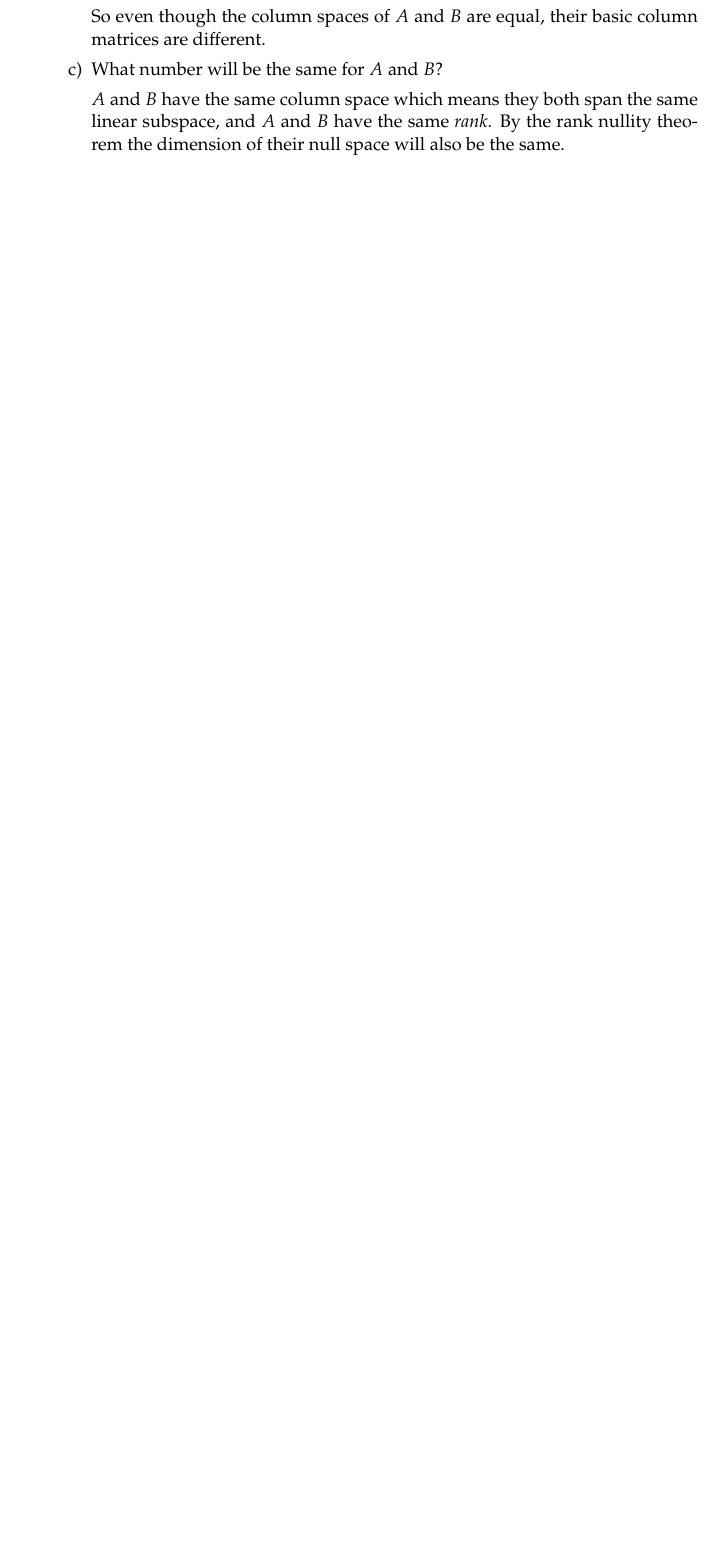
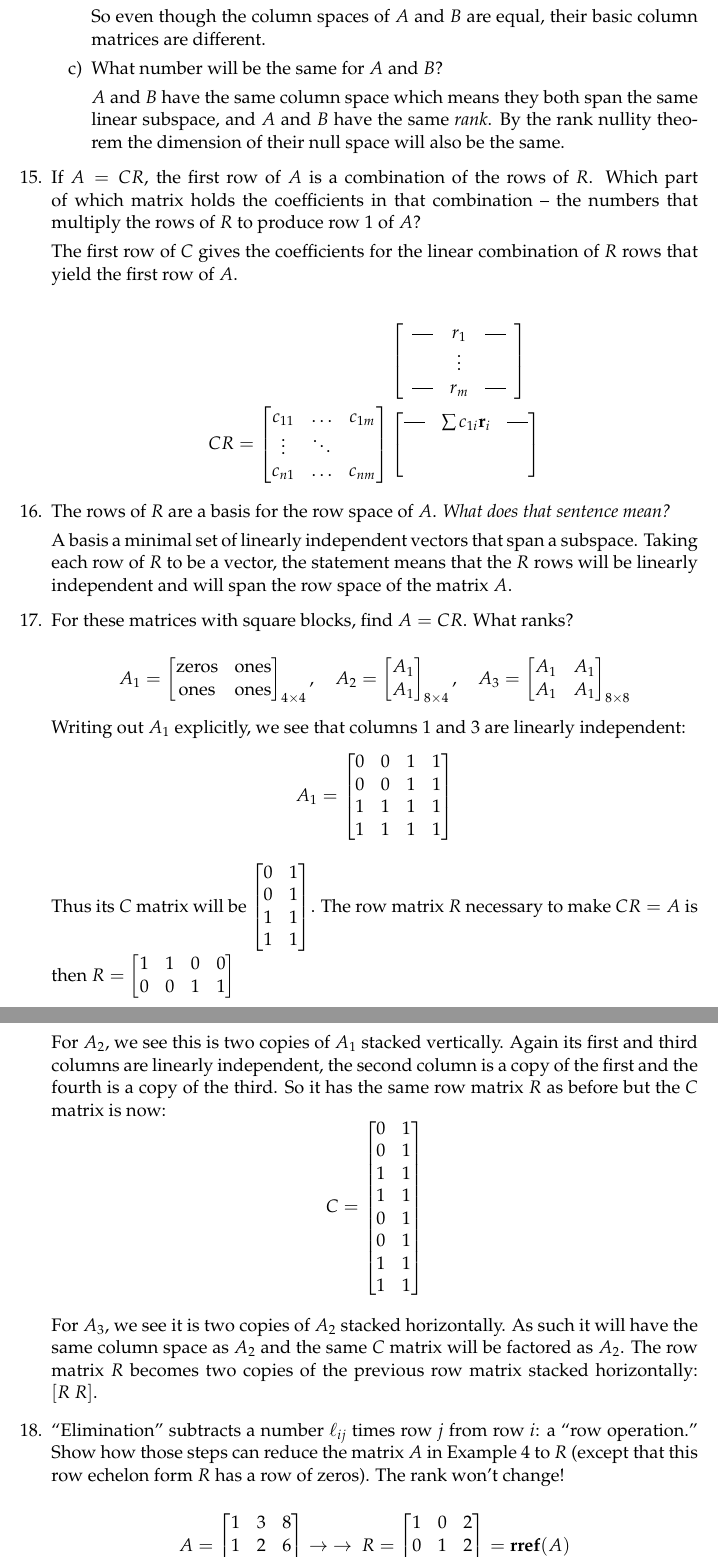
Before and after one commit to benjaminb/linearAlgebraStrang18065, a LaTeX document (Strang18065_ch1.tex): part of page 7 of 7 before the commit and two parts of pages 7 and 8 of 8 after it, the two joined at a grey line, cut so that both start at the same text, the shorter picture padded with empty space. Compiled offline with pdfLaTeX.

Commit message:
adds exercises up through 18

```diff
--- a/Strang18065_ch1.tex
+++ b/Strang18065_ch1.tex
@@ -271,3 +271,67 @@ So even though the column spaces of $A$ and $B$ are equal, their basic column ma
 $A$ and $B$ have the same column space which means they both span the same linear subspace, and $A$ and $B$ have the same \emph{rank}. By the rank nullity theorem the dimension of their null space will also be the same.
 
 \end{enumerate}
+
+\item If $A = CR$, the first row of $A$ is a combination of the rows of $R$. Which part of which matrix holds the coefficients in that combination -- the numbers that multiply the rows of $R$ to produce row 1 of $A$?
+
+The first row of $C$ gives the coefficients for the linear combination of $R$ rows that yield the first row of $A$.
+
+\begin{align*}
+&\left[
+  \begin{array}{ccc}
+  	\horzbar & r_1 & \horzbar \\
+  	& \vdots & \\
+  	\horzbar & r_m & \horzbar \\
+  \end{array}
+  \right]\\
+CR = \begin{bmatrix} c_{11} & \ldots & c_{1m} \\
+		\vdots & \ddots & \\
+		c_{n1} & \ldots & c_{nm}\end{bmatrix}&
+	\begin{bmatrix}
+		\horzbar & \sum c_{1i}\mathbf{r}_i & \horzbar\\
+		& & \\
+		& &
+	\end{bmatrix}
+\end{align*}
+
+ \item The rows of $R$ are a basis for the row space of $A$. \emph{What does that sentence mean?}
+
+A basis a minimal set of linearly independent vectors that span a subspace. Taking each row of $R$ to be a vector, the statement means that the $R$ rows will be linearly independent and will span the row space of the matrix $A$.
+
+\item For these matrices with square blocks, find $A = CR$. What ranks?
+
+$$A_1 =\begin{bmatrix}
+	\text{zeros} & \text{ones} \\
+	\text{ones} & \text{ones}
+\end{bmatrix}_{4 \times 4}, \quad
+A_2 = \begin{bmatrix}
+	A_1 \\ A_1
+\end{bmatrix}_{8 \times 4}, \quad
+A_3 = \begin{bmatrix}
+	A_1 & A_1 \\ A_1 & A_1
+\end{bmatrix}_{8 \times 8}$$
+
+Writing out $A_1$ explicitly, we see that columns 1 and 3 are linearly independent:
+$$A_1 = \begin{bmatrix}
+	0 & 0 & 1 & 1 \\ 0 & 0 & 1 & 1 \\1 & 1 & 1 & 1\\1 & 1 & 1 & 1
+\end{bmatrix}$$
+
+Thus its $C$ matrix will be $\begin{bmatrix}
+	0 & 1 \\ 0 & 1 \\ 1 & 1 \\ 1 & 1
+\end{bmatrix}$. The row matrix $R$ necessary to make $CR = A$ is then $R = \begin{bmatrix}
+	1 & 1 & 0 & 0 \\ 0 & 0 & 1 & 1 \end{bmatrix}$
+
+For $A_2$, we see this is two copies of $A_1$ stacked vertically. Again its first and third columns are linearly independent, the second column is a copy of the first and the fourth is a copy of the third. So it has the same row matrix $R$ as before but the $C$ matrix is now:
+$$C = \begin{bmatrix}
+	0 & 1 \\ 0 & 1 \\ 1 & 1 \\ 1 & 1 \\0 & 1 \\ 0 & 1 \\ 1 & 1 \\ 1 & 1
+\end{bmatrix}$$
+
+For $A_3$, we see it is two copies of $A_2$ stacked horizontally. As such it will have the same column space as $A_2$ and the same $C$ matrix will be factored as $A_2$. The row matrix $R$ becomes two copies of the previous row matrix stacked horizontally: $[R \ R]$.
+
+\item ``Elimination'' subtracts a number $\ell_{ij}$ times row $j$ from row $i$: a ``row operation.'' Show how those steps can reduce the matrix $A$ in Example 4 to $R$ (except that this row echelon form $R$ has a row of zeros). The rank won't change!
+
+$$A = \begin{bmatrix}
+	1 & 3 & 8 \\ 1 & 2 & 6 \\ 0 & 1 & 2
+\end{bmatrix}\rightarrow \ \rightarrow \ R = \begin{bmatrix}
+	1 & 0 & 2 \\ 0 & 1 & 2 \\ 0 & 0 & 0
+\end{bmatrix} = \textbf{rref}(A)$$
```
Also changed, not shown: Strang18065_ch1.pdf, Strang18065_ch1.tex (15 more changed lines).
